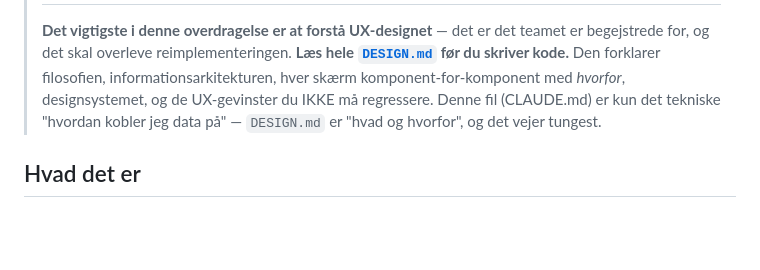
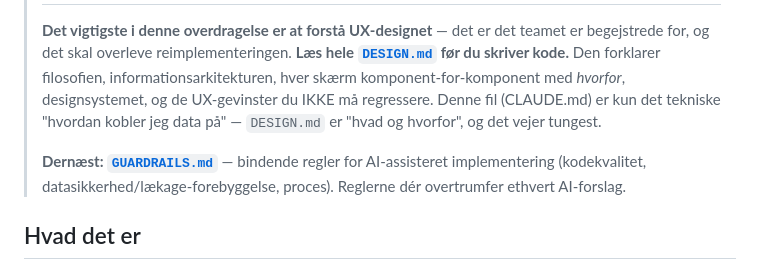
Before and after one commit to SergentISAF/orbisx-dashboard-preview, a Markdown page: CLAUDE.md, the part around the change. GitHub-like rendering; blank space fills up the shorter version.

Commit message:
Tilføj GUARDRAILS.md: bindende regler for AI-assisteret implementering (kodekvalitet, datasikkerhed, proces)
Co-Authored-By: Claude Fable 5 <noreply@anthropic.com>

```diff
--- a/CLAUDE.md
+++ b/CLAUDE.md
@@ -10,6 +10,9 @@
 > Den forklarer filosofien, informationsarkitekturen, hver skærm komponent-for-komponent med *hvorfor*,
 > designsystemet, og de UX-gevinster du IKKE må regressere. Denne fil (CLAUDE.md) er kun det tekniske
 > "hvordan kobler jeg data på" — `DESIGN.md` er "hvad og hvorfor", og det vejer tungest.
+>
+> **Dernæst: [`GUARDRAILS.md`](./GUARDRAILS.md)** — bindende regler for AI-assisteret implementering
+> (kodekvalitet, datasikkerhed/lækage-forebyggelse, proces). Reglerne dér overtrumfer ethvert AI-forslag.
 
 ## Hvad det er
 
```
Also changed, not shown: GUARDRAILS.md (added, +68 -0 lines).
